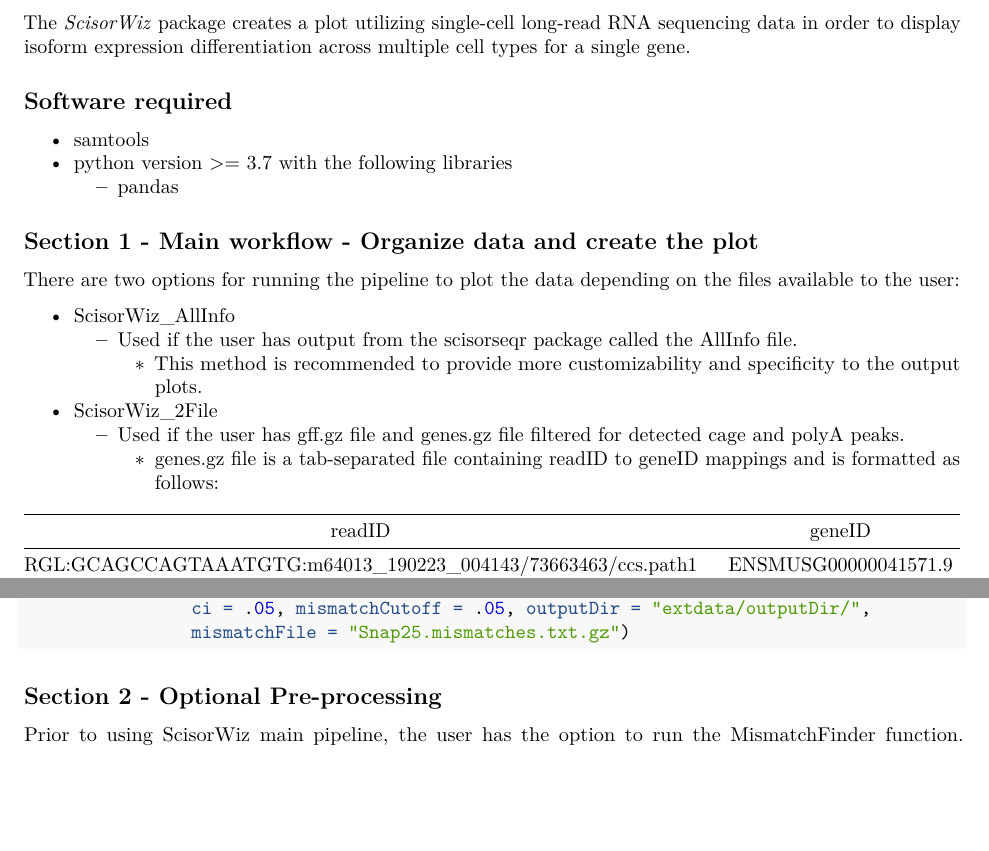
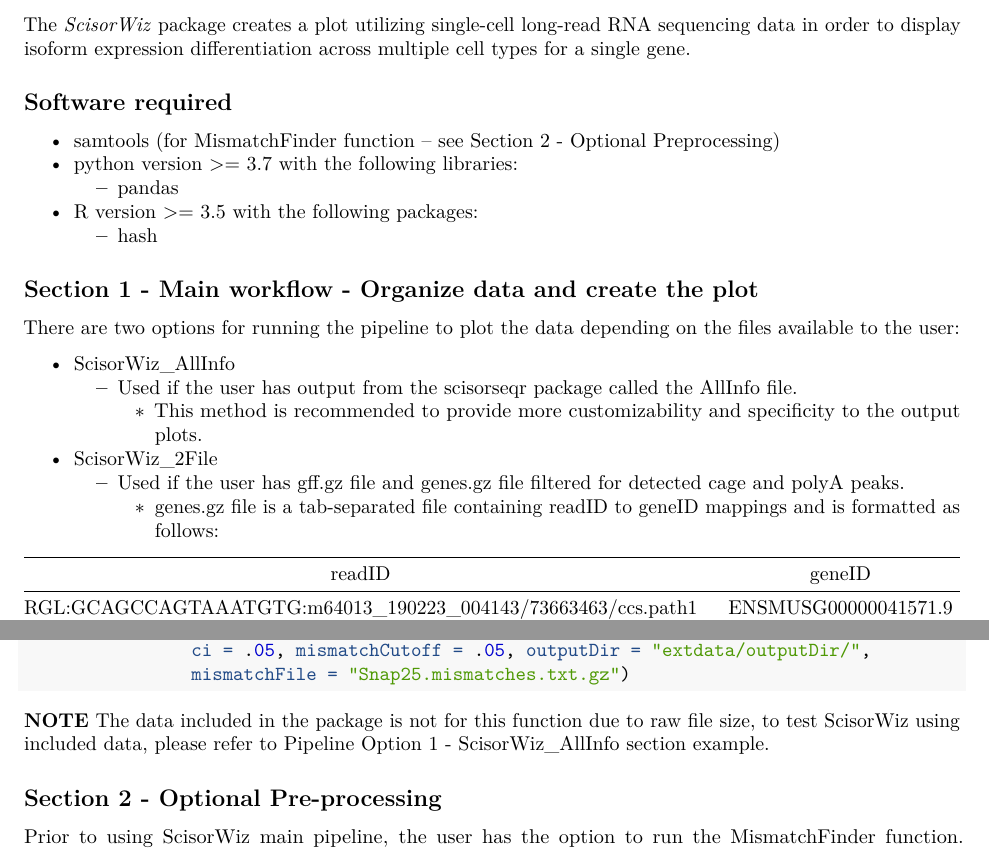
Before and after one commit to ans4013/ScisorWiz, an R Markdown document (inst/doc/ScisorWiz-vignette.Rmd): two parts of pages 1 and 3 of 4, joined at a grey line, cut so that both start at the same text, the shorter picture padded with empty space. Rendered offline with R 4.5, knitr and Pandoc, then LaTeX, with nearby package versions.

Commit message:
Updates to vignette

````diff
--- a/inst/doc/ScisorWiz-vignette.Rmd
+++ b/inst/doc/ScisorWiz-vignette.Rmd
@@ -21,9 +21,11 @@ library(ScisorWiz)
 The *ScisorWiz* package creates a plot utilizing single-cell long-read RNA sequencing data in order to display isoform expression differentiation across multiple cell types for a single gene.
 
 ## Software required
-  * samtools
-  * python version >= 3.7 with the following libraries
+  * samtools (for MismatchFinder function -- see Section 2 - Optional Preprocessing)
+  * python version >= 3.7 with the following libraries:
     * pandas
+  * R version >= 3.5 with the following packages:
+    * hash
 
 ## Section 1 - Main workflow - Organize data and create the plot
 
@@ -146,6 +148,7 @@ ScisorWiz_2File(gencodeAnno = "gencodeAnnoFile.gz",
                 ci = .05, mismatchCutoff = .05, outputDir = "extdata/outputDir/",
                 mismatchFile = "Snap25.mismatches.txt.gz")
 ```
+**NOTE** The data included in the package is not for this function due to raw file size, to test ScisorWiz using included data, please refer to Pipeline Option 1 - ScisorWiz_AllInfo section example.
 
 
 ## Section 2 - Optional Pre-processing
````
Also changed, not shown: inst/doc/ScisorWiz-vignette.R (+2 -2 lines), build/vignette.rds, inst/doc/ScisorWiz-vignette.pdf, inst/doc/ScisorWiz-vignette.Rmd (6 more changed lines).
